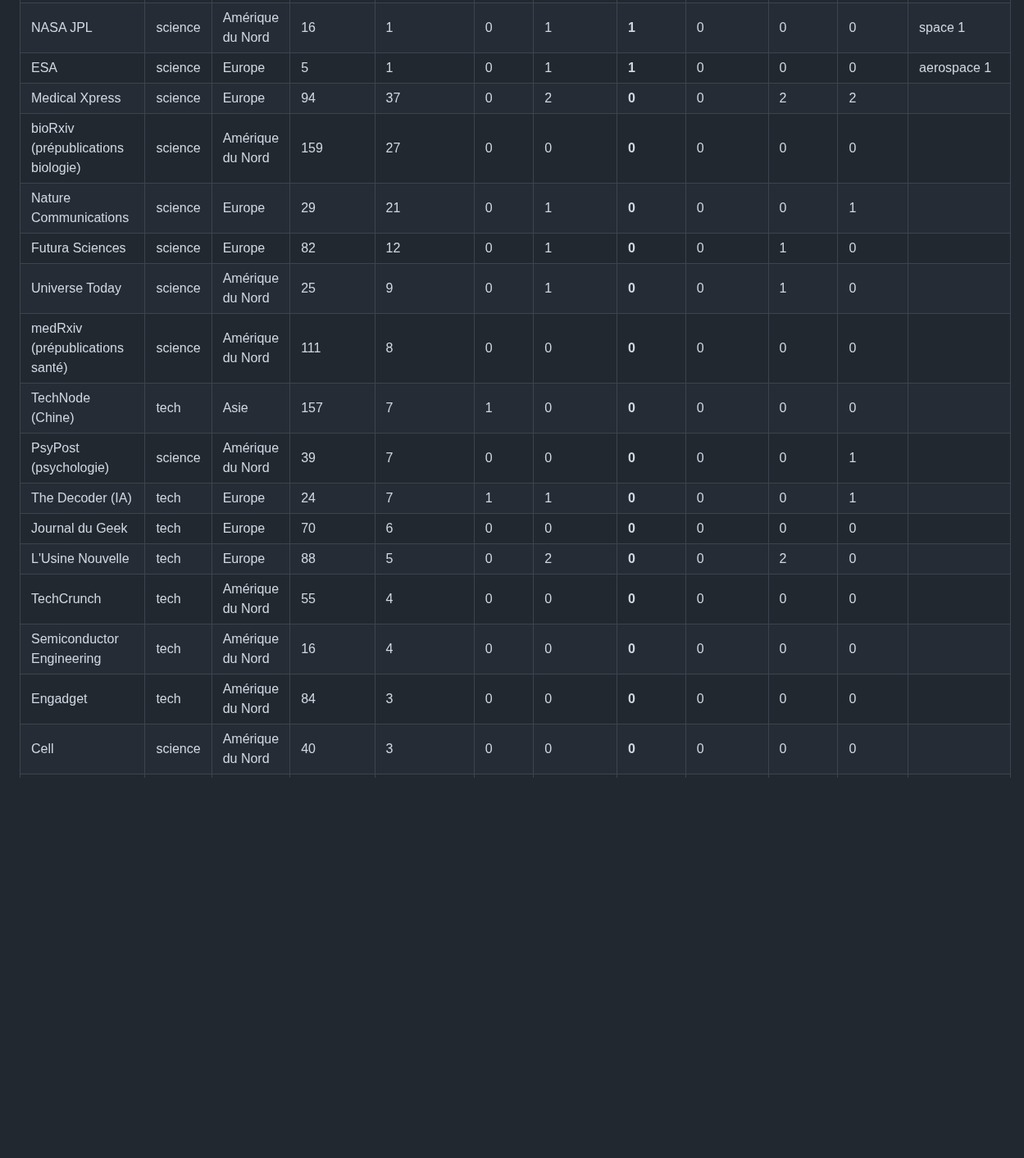
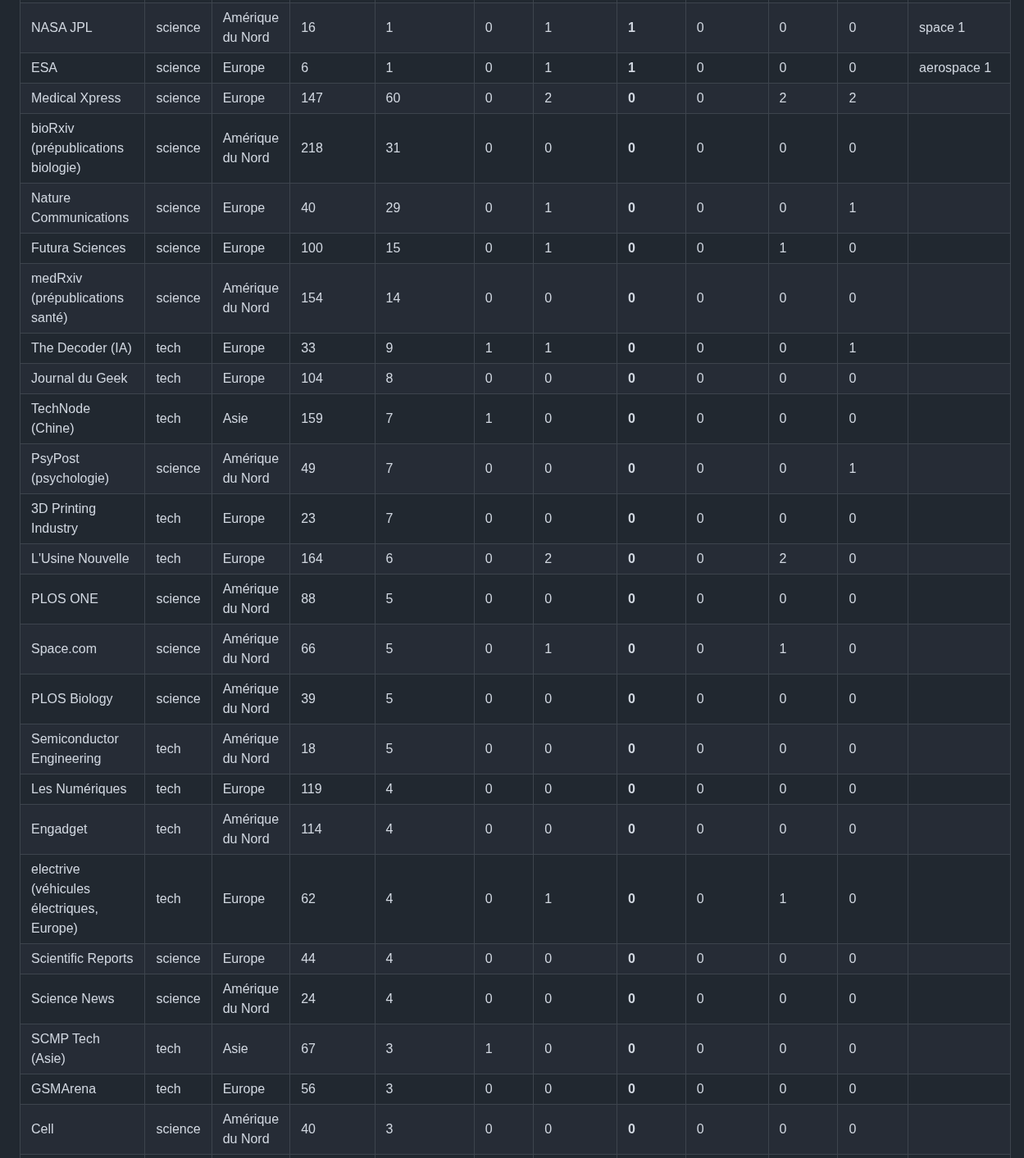
Before and after one commit to jd136413-lab/Application-science, a Markdown page: agent/bilan_sources.md, the part around one of its changes. Shown at 82% size. Rendered like a GitHub page; blank space fills up the shorter version.

Commit message:
Bilan des sources [skip ci]

```diff
--- a/agent/bilan_sources.md
+++ b/agent/bilan_sources.md
@@ -47,17 +51,25 @@ earth : 7, life : 6, tech_other : 4, aerospace : 4, energy_home : 3, physics : 3
 | NASA JPL | science | Amérique du Nord | 16 | 1 | 0 | 1 | **1** | 0 | 0 | 0 | space 1 |
-| ESA | science | Europe | 5 | 1 | 0 | 1 | **1** | 0 | 0 | 0 | aerospace 1 |
-| Medical Xpress | science | Europe | 94 | 37 | 0 | 2 | **0** | 0 | 2 | 2 |  |
-| bioRxiv (prépublications biologie) | science | Amérique du Nord | 159 | 27 | 0 | 0 | **0** | 0 | 0 | 0 |  |
-| Nature Communications | science | Europe | 29 | 21 | 0 | 1 | **0** | 0 | 0 | 1 |  |
-| Futura Sciences | science | Europe | 82 | 12 | 0 | 1 | **0** | 0 | 1 | 0 |  |
-| Universe Today | science | Amérique du Nord | 25 | 9 | 0 | 1 | **0** | 0 | 1 | 0 |  |
-| medRxiv (prépublications santé) | science | Amérique du Nord | 111 | 8 | 0 | 0 | **0** | 0 | 0 | 0 |  |
-| TechNode (Chine) | tech | Asie | 157 | 7 | 1 | 0 | **0** | 0 | 0 | 0 |  |
-| PsyPost (psychologie) | science | Amérique du Nord | 39 | 7 | 0 | 0 | **0** | 0 | 0 | 1 |  |
-| The Decoder (IA) | tech | Europe | 24 | 7 | 1 | 1 | **0** | 0 | 0 | 1 |  |
-| Journal du Geek | tech | Europe | 70 | 6 | 0 | 0 | **0** | 0 | 0 | 0 |  |
-| L'Usine Nouvelle | tech | Europe | 88 | 5 | 0 | 2 | **0** | 0 | 2 | 0 |  |
-| TechCrunch | tech | Amérique du Nord | 55 | 4 | 0 | 0 | **0** | 0 | 0 | 0 |  |
-| Semiconductor Engineering | tech | Amérique du Nord | 16 | 4 | 0 | 0 | **0** | 0 | 0 | 0 |  |
-| Engadget | tech | Amérique du Nord | 84 | 3 | 0 | 0 | **0** | 0 | 0 | 0 |  |
+| ESA | science | Europe | 6 | 1 | 0 | 1 | **1** | 0 | 0 | 0 | aerospace 1 |
+| Medical Xpress | science | Europe | 147 | 60 | 0 | 2 | **0** | 0 | 2 | 2 |  |
+| bioRxiv (prépublications biologie) | science | Amérique du Nord | 218 | 31 | 0 | 0 | **0** | 0 | 0 | 0 |  |
+| Nature Communications | science | Europe | 40 | 29 | 0 | 1 | **0** | 0 | 0 | 1 |  |
+| Futura Sciences | science | Europe | 100 | 15 | 0 | 1 | **0** | 0 | 1 | 0 |  |
+| medRxiv (prépublications santé) | science | Amérique du Nord | 154 | 14 | 0 | 0 | **0** | 0 | 0 | 0 |  |
+| The Decoder (IA) | tech | Europe | 33 | 9 | 1 | 1 | **0** | 0 | 0 | 1 |  |
+| Journal du Geek | tech | Europe | 104 | 8 | 0 | 0 | **0** | 0 | 0 | 0 |  |
+| TechNode (Chine) | tech | Asie | 159 | 7 | 1 | 0 | **0** | 0 | 0 | 0 |  |
+| PsyPost (psychologie) | science | Amérique du Nord | 49 | 7 | 0 | 0 | **0** | 0 | 0 | 1 |  |
+| 3D Printing Industry | tech | Europe | 23 | 7 | 0 | 0 | **0** | 0 | 0 | 0 |  |
+| L'Usine Nouvelle | tech | Europe | 164 | 6 | 0 | 2 | **0** | 0 | 2 | 0 |  |
+| PLOS ONE | science | Amérique du Nord | 88 | 5 | 0 | 0 | **0** | 0 | 0 | 0 |  |
+| Space.com | science | Amérique du Nord | 66 | 5 | 0 | 1 | **0** | 0 | 1 | 0 |  |
+| PLOS Biology | science | Amérique du Nord | 39 | 5 | 0 | 0 | **0** | 0 | 0 | 0 |  |
+| Semiconductor Engineering | tech | Amérique du Nord | 18 | 5 | 0 | 0 | **0** | 0 | 0 | 0 |  |
+| Les Numériques | tech | Europe | 119 | 4 | 0 | 0 | **0** | 0 | 0 | 0 |  |
+| Engadget | tech | Amérique du Nord | 114 | 4 | 0 | 0 | **0** | 0 | 0 | 0 |  |
+| electrive (véhicules électriques, Europe) | tech | Europe | 62 | 4 | 0 | 1 | **0** | 0 | 1 | 0 |  |
+| Scientific Reports | science | Europe | 44 | 4 | 0 | 0 | **0** | 0 | 0 | 0 |  |
+| Science News | science | Amérique du Nord | 24 | 4 | 0 | 0 | **0** | 0 | 0 | 0 |  |
+| SCMP Tech (Asie) | tech | Asie | 67 | 3 | 1 | 0 | **0** | 0 | 0 | 0 |  |
+| GSMArena | tech | Europe | 56 | 3 | 0 | 0 | **0** | 0 | 0 | 0 |  |
 | Cell | science | Amérique du Nord | 40 | 3 | 0 | 0 | **0** | 0 | 0 | 0 |  |
```
Also changed, not shown: other parts of agent/bilan_sources.md (+118 -126 lines).
